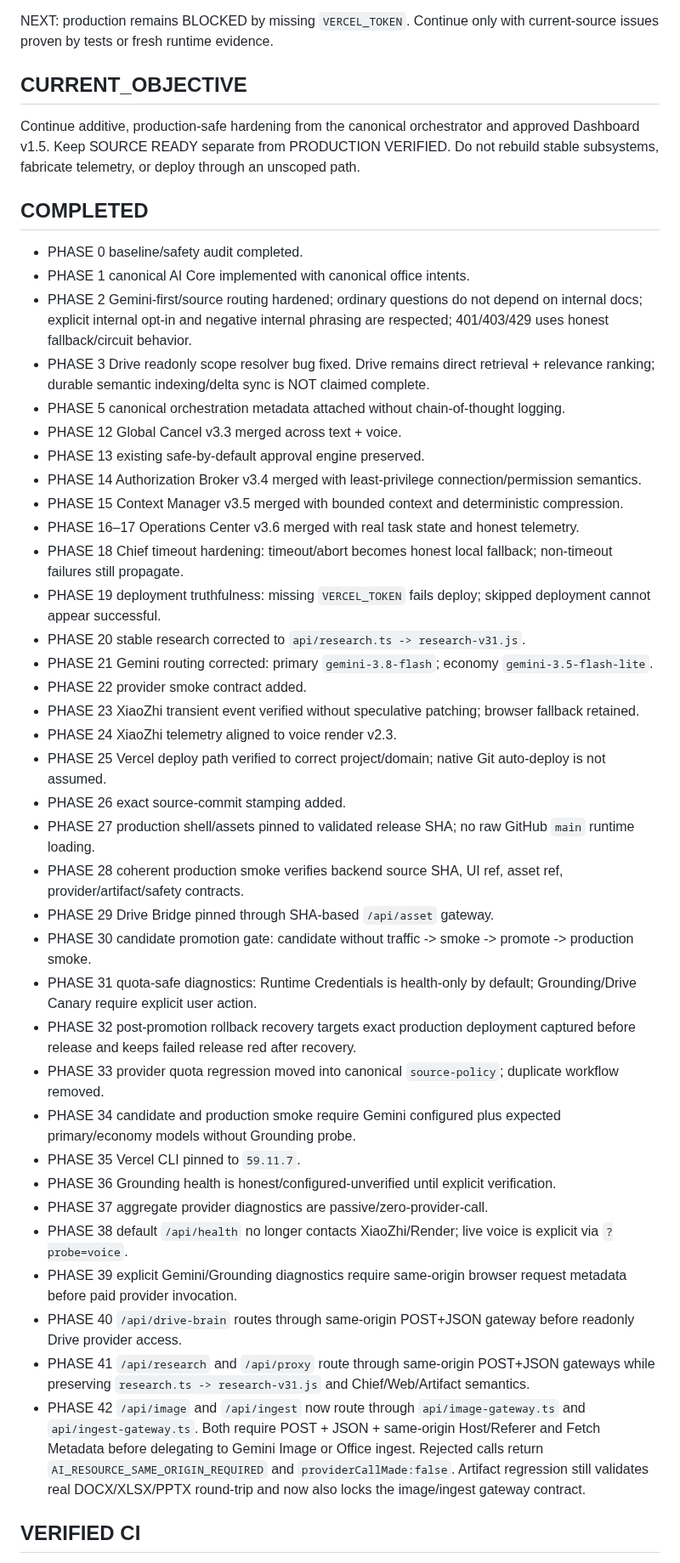
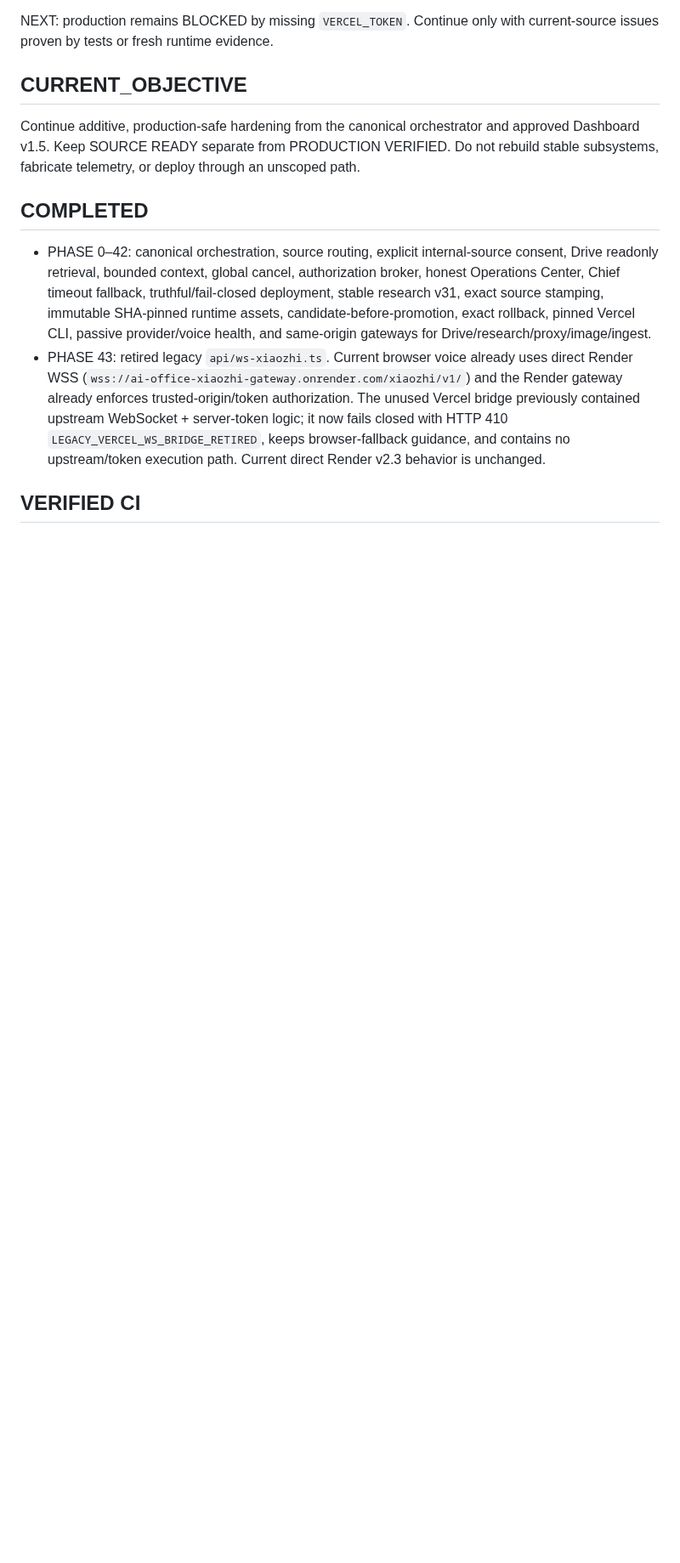
Before and after one commit to drngovothiennhan/A.I-V-n-Ph-ng-Tr-L-, a Markdown page: docs/AI_OFFICE_EXECUTION_STATE.md, the part around one of its changes. Shown at 85% size. Rendered like a GitHub page; blank space fills up the shorter version.

```diff
--- a/docs/AI_OFFICE_EXECUTION_STATE.md
+++ b/docs/AI_OFFICE_EXECUTION_STATE.md
@@ -11,40 +11,7 @@ NEXT: production remains BLOCKED by missing `VERCEL_TOKEN`. Continue only with c
 Continue additive, production-safe hardening from the canonical orchestrator and approved Dashboard v1.5. Keep SOURCE READY separate from PRODUCTION VERIFIED. Do not rebuild stable subsystems, fabricate telemetry, or deploy through an unscoped path.
 
 ## COMPLETED
-- PHASE 0 baseline/safety audit completed.
-- PHASE 1 canonical AI Core implemented with canonical office intents.
-- PHASE 2 Gemini-first/source routing hardened; ordinary questions do not depend on internal docs; explicit internal opt-in and negative internal phrasing are respected; 401/403/429 uses honest fallback/circuit behavior.
-- PHASE 3 Drive readonly scope resolver bug fixed. Drive remains direct retrieval + relevance ranking; durable semantic indexing/delta sync is NOT claimed complete.
-- PHASE 5 canonical orchestration metadata attached without chain-of-thought logging.
-- PHASE 12 Global Cancel v3.3 merged across text + voice.
-- PHASE 13 existing safe-by-default approval engine preserved.
-- PHASE 14 Authorization Broker v3.4 merged with least-privilege connection/permission semantics.
-- PHASE 15 Context Manager v3.5 merged with bounded context and deterministic compression.
-- PHASE 16–17 Operations Center v3.6 merged with real task state and honest telemetry.
-- PHASE 18 Chief timeout hardening: timeout/abort becomes honest local fallback; non-timeout failures still propagate.
-- PHASE 19 deployment truthfulness: missing `VERCEL_TOKEN` fails deploy; skipped deployment cannot appear successful.
-- PHASE 20 stable research corrected to `api/research.ts -> research-v31.js`.
-- PHASE 21 Gemini routing corrected: primary `gemini-3.8-flash`; economy `gemini-3.5-flash-lite`.
-- PHASE 22 provider smoke contract added.
-- PHASE 23 XiaoZhi transient event verified without speculative patching; browser fallback retained.
-- PHASE 24 XiaoZhi telemetry aligned to voice render v2.3.
-- PHASE 25 Vercel deploy path verified to correct project/domain; native Git auto-deploy is not assumed.
-- PHASE 26 exact source-commit stamping added.
-- PHASE 27 production shell/assets pinned to validated release SHA; no raw GitHub `main` runtime loading.
-- PHASE 28 coherent production smoke verifies backend source SHA, UI ref, asset ref, provider/artifact/safety contracts.
-- PHASE 29 Drive Bridge pinned through SHA-based `/api/asset` gateway.
-- PHASE 30 candidate promotion gate: candidate without traffic -> smoke -> promote -> production smoke.
-- PHASE 31 quota-safe diagnostics: Runtime Credentials is health-only by default; Grounding/Drive Canary require explicit user action.
-- PHASE 32 post-promotion rollback recovery targets exact production deployment captured before release and keeps failed release red after recovery.
-- PHASE 33 provider quota regression moved into canonical `source-policy`; duplicate workflow removed.
-- PHASE 34 candidate and production smoke require Gemini configured plus expected primary/economy models without Grounding probe.
-- PHASE 35 Vercel CLI pinned to `59.11.7`.
-- PHASE 36 Grounding health is honest/configured-unverified until explicit verification.
-- PHASE 37 aggregate provider diagnostics are passive/zero-provider-call.
-- PHASE 38 default `/api/health` no longer contacts XiaoZhi/Render; live voice is explicit via `?probe=voice`.
-- PHASE 39 explicit Gemini/Grounding diagnostics require same-origin browser request metadata before paid provider invocation.
-- PHASE 40 `/api/drive-brain` routes through same-origin POST+JSON gateway before readonly Drive provider access.
-- PHASE 41 `/api/research` and `/api/proxy` route through same-origin POST+JSON gateways while preserving `research.ts -> research-v31.js` and Chief/Web/Artifact semantics.
-- PHASE 42 `/api/image` and `/api/ingest` now route through `api/image-gateway.ts` and `api/ingest-gateway.ts`. Both require POST + JSON + same-origin Host/Referer and Fetch Metadata before delegating to Gemini Image or Office ingest. Rejected calls return `AI_RESOURCE_SAME_ORIGIN_REQUIRED` and `providerCallMade:false`. Artifact regression still validates real DOCX/XLSX/PPTX round-trip and now also locks the image/ingest gateway contract.
+- PHASE 0–42: canonical orchestration, source routing, explicit internal-source consent, Drive readonly retrieval, bounded context, global cancel, authorization broker, honest Operations Center, Chief timeout fallback, truthful/fail-closed deployment, stable research v31, exact source stamping, immutable SHA-pinned runtime assets, candidate-before-promotion, exact rollback, pinned Vercel CLI, passive provider/voice health, and same-origin gateways for Drive/research/proxy/image/ingest.
+- PHASE 43: retired legacy `api/ws-xiaozhi.ts`. Current browser voice already uses direct Render WSS (`wss://ai-office-xiaozhi-gateway.onrender.com/xiaozhi/v1/`) and the Render gateway already enforces trusted-origin/token authorization. The unused Vercel bridge previously contained upstream WebSocket + server-token logic; it now fails closed with HTTP 410 `LEGACY_VERCEL_WS_BRIDGE_RETIRED`, keeps browser-fallback guidance, and contains no upstream/token execution path. Current direct Render v2.3 behavior is unchanged.
 
 ## VERIFIED CI
```
Also changed, not shown: other parts of docs/AI_OFFICE_EXECUTION_STATE.md (+40 -63 lines).
